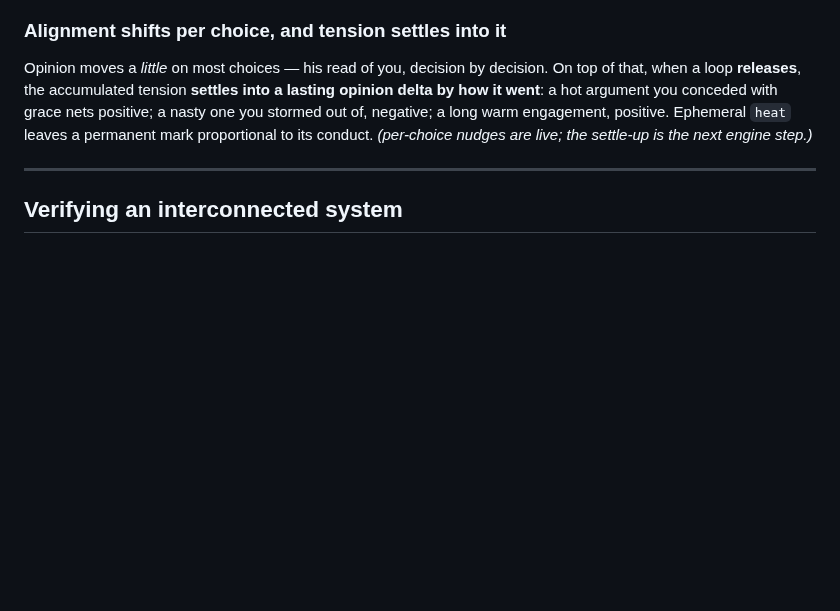
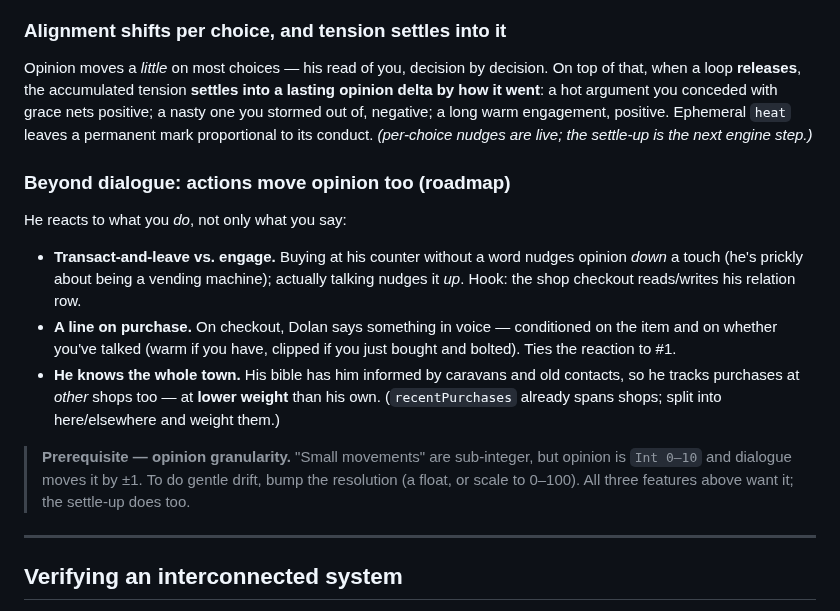
Before and after one commit to pg805/Idya, a Markdown page: docs/npc-dialogue-system.md, the part around the change. Drawn GitHub-style; blank space fills up the shorter version.

Commit message:
npc-dialogue: capture action->opinion roadmap (transact-vs-engage, purchase line, cross-shop)
Parks three design notes: silent purchases cool him / engaging warms him; a
voice line on checkout; tracking other-shop purchases at lower weight. Plus the
prerequisite: bump opinion resolution (float or 0-100) for sub-integer drift.

Co-Authored-By: Claude Opus 4.8 <noreply@anthropic.com>

```diff
--- a/docs/npc-dialogue-system.md
+++ b/docs/npc-dialogue-system.md
@@ -352,6 +352,26 @@ nets positive; a nasty one you stormed out of, negative; a long warm engagement,
 positive. Ephemeral `heat` leaves a permanent mark proportional to its conduct.
 *(per-choice nudges are live; the settle-up is the next engine step.)*
 
+### Beyond dialogue: actions move opinion too (roadmap)
+
+He reacts to what you *do*, not only what you say:
+
+- **Transact-and-leave vs. engage.** Buying at his counter without a word nudges
+  opinion *down* a touch (he's prickly about being a vending machine); actually
+  talking nudges it *up*. Hook: the shop checkout reads/writes his relation row.
+- **A line on purchase.** On checkout, Dolan says something in voice — conditioned
+  on the item and on whether you've talked (warm if you have, clipped if you just
+  bought and bolted). Ties the reaction to #1.
+- **He knows the whole town.** His bible has him informed by caravans and old
+  contacts, so he tracks purchases at *other* shops too — at **lower weight** than
+  his own. (`recentPurchases` already spans shops; split into here/elsewhere and
+  weight them.)
+
+> **Prerequisite — opinion granularity.** "Small movements" are sub-integer, but
+> opinion is `Int 0–10` and dialogue moves it by ±1. To do gentle drift, bump the
+> resolution (a float, or scale to 0–100). All three features above want it; the
+> settle-up does too.
+
 ---
 
 ## Verifying an interconnected system
```
